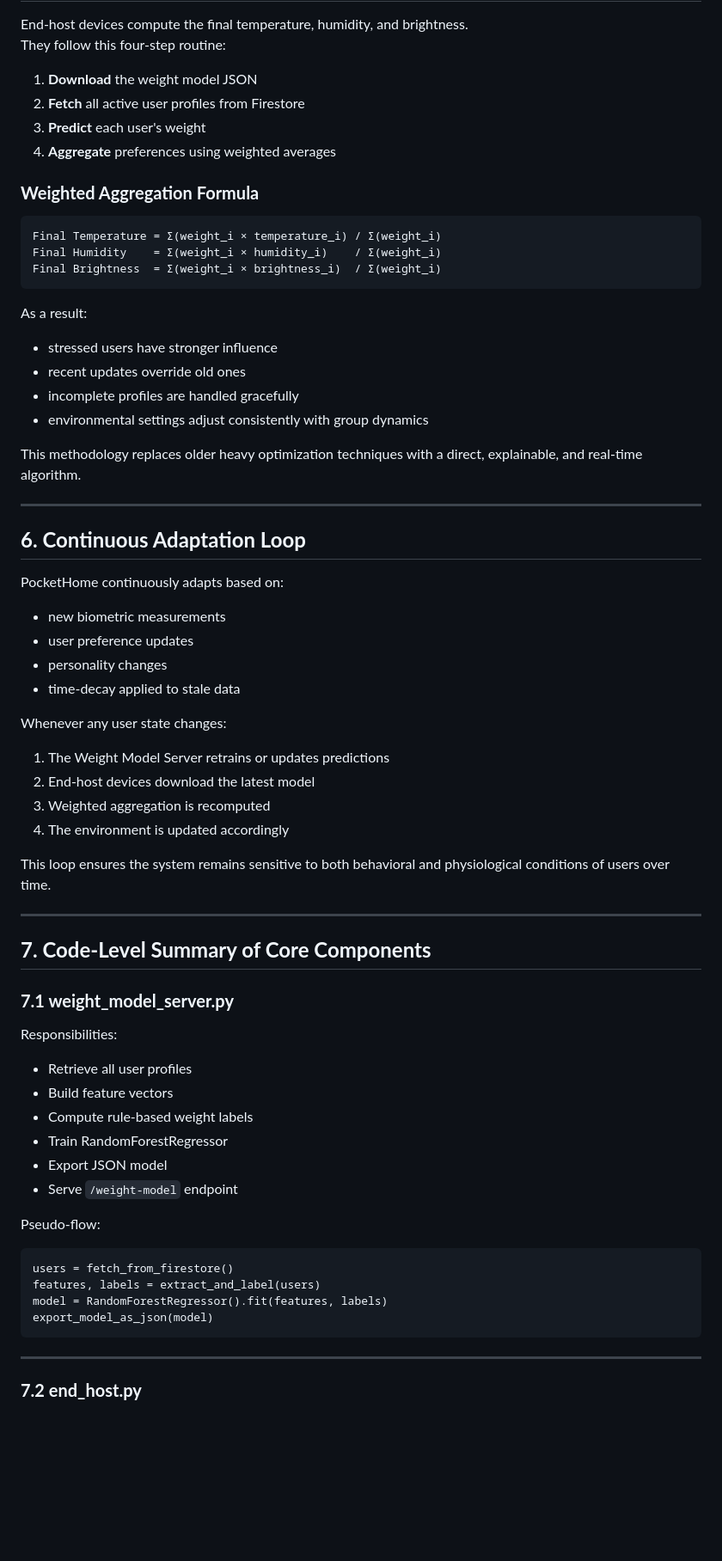
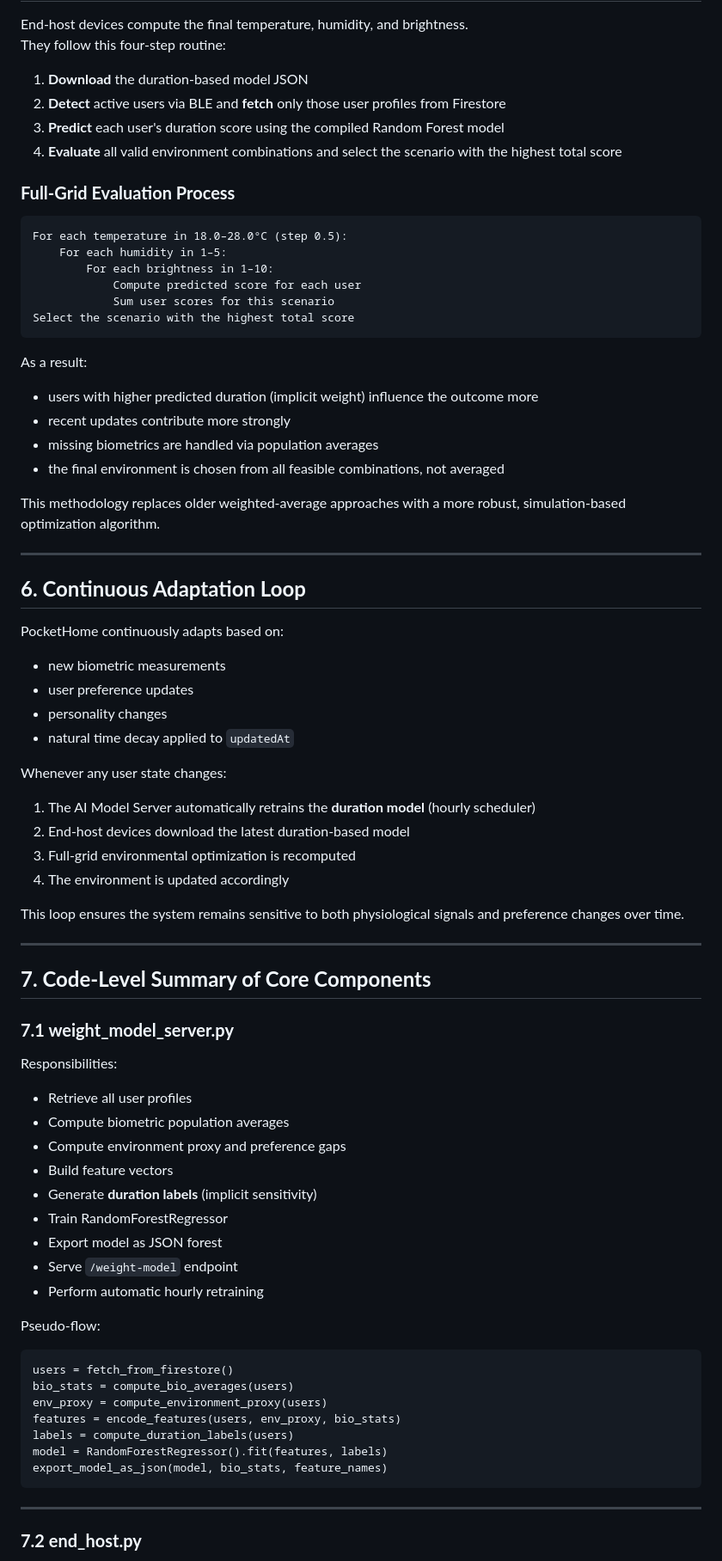
Before and after one commit to LeeSiwoong/WorkIn, a Markdown page: README.md, the part around one of its changes. Shown at 86% size. Drawn GitHub-style; blank space fills up the shorter version.

````diff
--- a/README.md
+++ b/README.md
@@ -373,27 +412,30 @@ End-host devices repeatedly fetch this model to remain synchronized with the lat
 End-host devices compute the final temperature, humidity, and brightness.
 They follow this four-step routine:
 
-1. **Download** the weight model JSON
-2. **Fetch** all active user profiles from Firestore
-3. **Predict** each user's weight
-4. **Aggregate** preferences using weighted averages
+1. **Download** the duration-based model JSON
+2. **Detect** active users via BLE and **fetch** only those user profiles from Firestore
+3. **Predict** each user's duration score using the compiled Random Forest model
+4. **Evaluate** all valid environment combinations and select the scenario with the highest total score
 
-### **Weighted Aggregation Formula**
+### **Full-Grid Evaluation Process**
 
 ```
-Final Temperature = Σ(weight_i × temperature_i) / Σ(weight_i)
-Final Humidity    = Σ(weight_i × humidity_i)    / Σ(weight_i)
-Final Brightness  = Σ(weight_i × brightness_i)  / Σ(weight_i)
+For each temperature in 18.0–28.0°C (step 0.5):
+    For each humidity in 1–5:
+        For each brightness in 1–10:
+            Compute predicted score for each user
+            Sum user scores for this scenario
+Select the scenario with the highest total score
 ```
 
 As a result:
 
-- stressed users have stronger influence
-- recent updates override old ones
-- incomplete profiles are handled gracefully
-- environmental settings adjust consistently with group dynamics
+- users with higher predicted duration (implicit weight) influence the outcome more
+- recent updates contribute more strongly
+- missing biometrics are handled via population averages
+- the final environment is chosen from all feasible combinations, not averaged
 
-This methodology replaces older heavy optimization techniques with a direct, explainable, and real-time algorithm.
+This methodology replaces older weighted-average approaches with a more robust, simulation-based optimization algorithm.
 
 ---
 
@@ -404,16 +446,16 @@ PocketHome continuously adapts based on:
 - new biometric measurements
 - user preference updates
 - personality changes
-- time-decay applied to stale data
+- natural time decay applied to `updatedAt`
 
 Whenever any user state changes:
 
-1. The Weight Model Server retrains or updates predictions
-2. End-host devices download the latest model
-3. Weighted aggregation is recomputed
+1. The AI Model Server automatically retrains the **duration model** (hourly scheduler)
+2. End-host devices download the latest duration-based model
+3. Full-grid environmental optimization is recomputed
 4. The environment is updated accordingly
 
-This loop ensures the system remains sensitive to both behavioral and physiological conditions of users over time.
+This loop ensures the system remains sensitive to both physiological signals and preference changes over time.
 
 ---
 
@@ -424,19 +466,25 @@ This loop ensures the system remains sensitive to both behavioral and physiologi
 Responsibilities:
 
 - Retrieve all user profiles
+- Compute biometric population averages
+- Compute environment proxy and preference gaps
 - Build feature vectors
-- Compute rule-based weight labels
+- Generate **duration labels** (implicit sensitivity)
 - Train RandomForestRegressor
-- Export JSON model
+- Export model as JSON forest
 - Serve `/weight-model` endpoint
+- Perform automatic hourly retraining
 
 Pseudo-flow:
 
 ```
 users = fetch_from_firestore()
-features, labels = extract_and_label(users)
+bio_stats = compute_bio_averages(users)
+env_proxy = compute_environment_proxy(users)
+features = encode_features(users, env_proxy, bio_stats)
+labels = compute_duration_labels(users)
 model = RandomForestRegressor().fit(features, labels)
-export_model_as_json(model)
+export_model_as_json(model, bio_stats, feature_names)
 ```
 
 ---
````
Also changed, not shown: other parts of README.md (+230 -185 lines).
